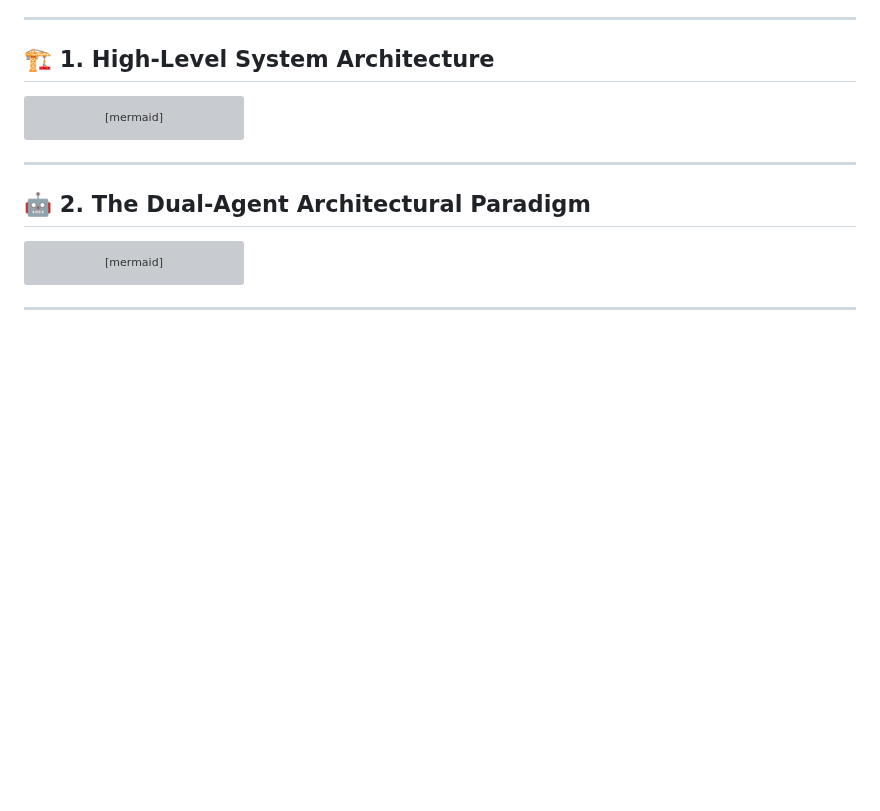
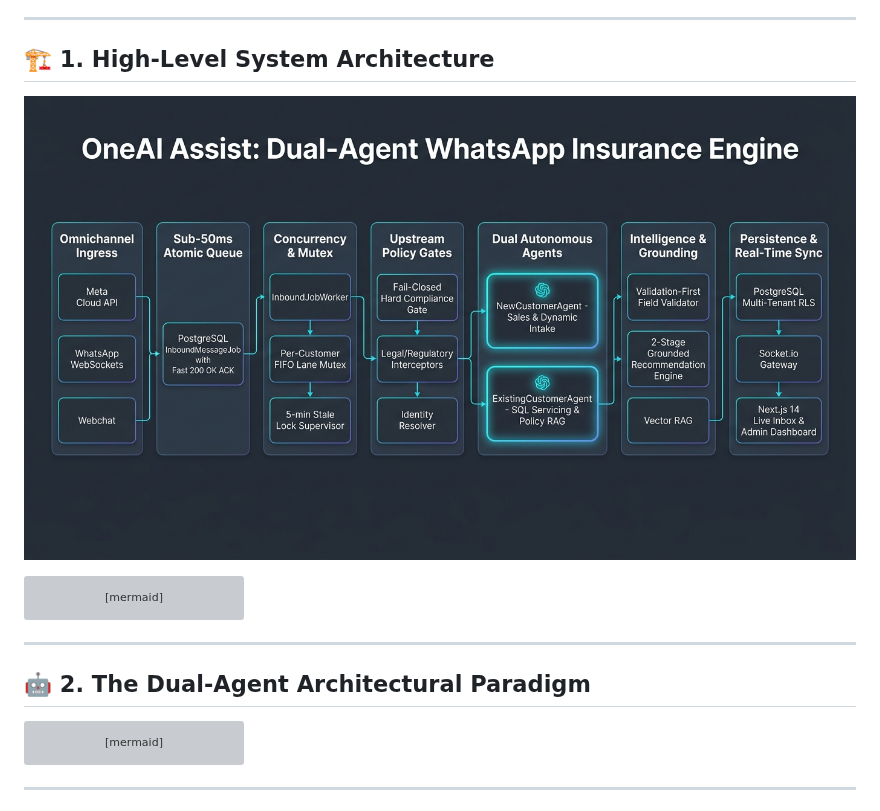
Before and after one commit to alphaesAI/oneaiassist, a Markdown page: docs/oneai_agent_architecture_presentation.md, the part around the change. Drawn GitHub-style; pictures changed too: docs/oneai_architecture.jpg (added); blank space fills up the shorter version; grey boxes are pictures that could not be loaded.

Commit message:
docs: add high-resolution architecture diagram image to presentation doc

````diff
--- a/docs/oneai_agent_architecture_presentation.md
+++ b/docs/oneai_agent_architecture_presentation.md
@@ -21,6 +21,8 @@ OneAI Assist decouples conversational intelligence into two specialized autonomo
 ---
 
 ## 🏗️ 1. High-Level System Architecture
+
+![OneAI Assist Dual-Agent Architecture](oneai_architecture.jpg)
 
 ```mermaid
 graph TD
````
